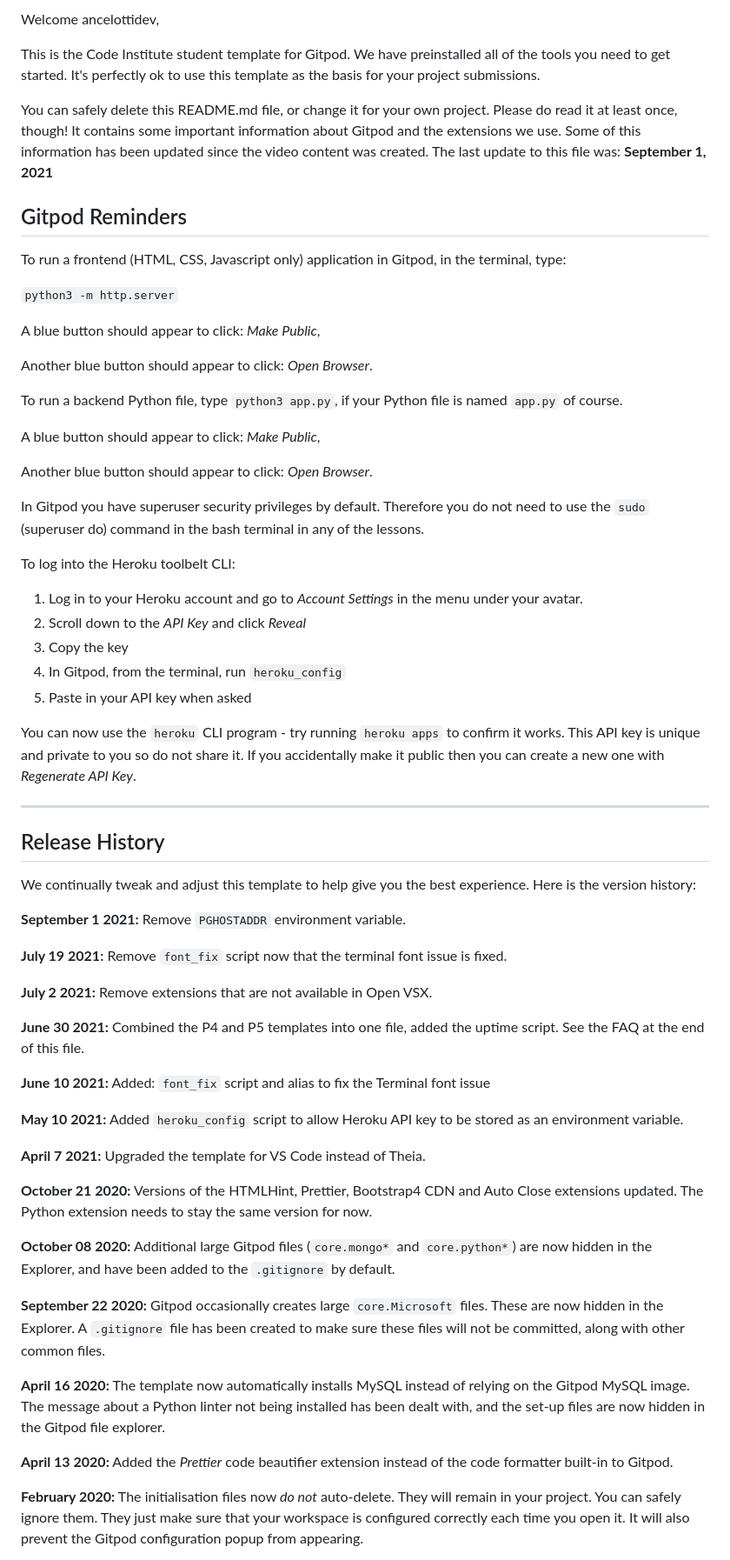
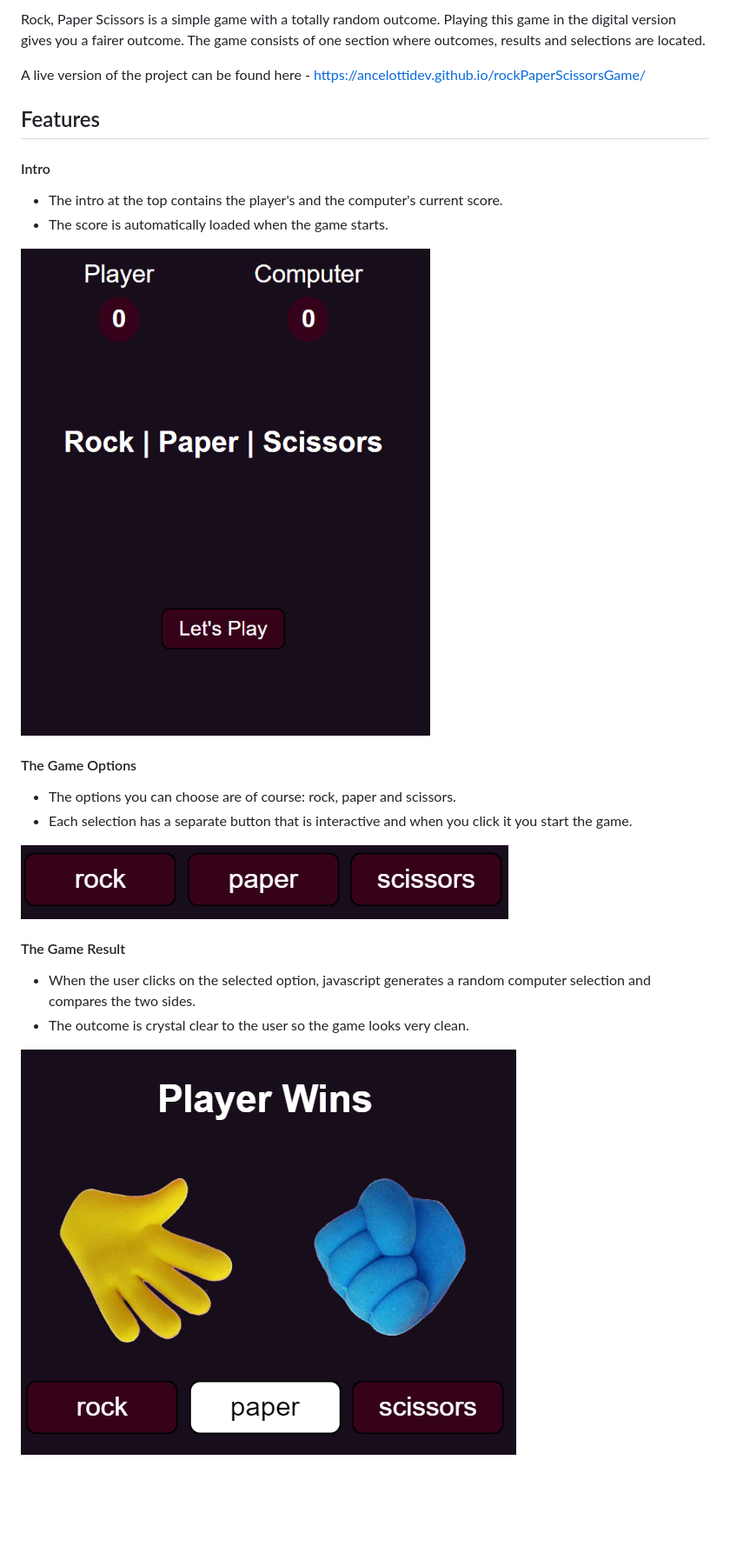
Before and after one commit to ancelottidev/rockPaperScissorsGame, a Markdown page: README.md, the part around the change printed below. Shown: that part at 87% size. GitHub-like rendering; pictures changed too: assets/Let's Play.png (added), assets/options.png (added), assets/outcomes-player.png (added); blank space fills up the shorter version.

Commit message:
Add core structure of readme file2

```diff
--- a/README.md
+++ b/README.md
@@ -2,67 +3,29 @@
 
-Welcome ancelottidev,
+Rock, Paper Scissors is a simple game with a totally random outcome. Playing this game in the digital version gives you a fairer outcome.
+The game consists of one section where outcomes, results and selections are located.
 
-This is the Code Institute student template for Gitpod. We have preinstalled all of the tools you need to get started. It's perfectly ok to use this template as the basis for your project submissions.
+A live version of the project can be found here - https://ancelottidev.github.io/rockPaperScissorsGame/
 
-You can safely delete this README.md file, or change it for your own project. Please do read it at least once, though! It contains some important information about Gitpod and the extensions we use. Some of this information has been updated since the video content was created. The last update to this file was: **September 1, 2021**
+## Features
 
-## Gitpod Reminders
+ #### Intro
 
-To run a frontend (HTML, CSS, Javascript only) application in Gitpod, in the terminal, type:
+  - The intro at the top contains the player's and the computer's current score.
+  - The score is automatically loaded when the game starts.
 
-`python3 -m http.server`
+  ![Header and Navigation](/assets/Let's%20Play.png)
 
-A blue button should appear to click: _Make Public_,
+  #### The Game Options
 
-Another blue button should appear to click: _Open Browser_.
+  - The options you can choose are of course: rock, paper and scissors.
+  - Each selection has a separate button that is interactive and when you click it you start the game.
 
-To run a backend Python file, type `python3 app.py`, if your Python file is named `app.py` of course.
+  ![The Game Options](/assets/options.png)
 
-A blue button should appear to click: _Make Public_,
+  #### The Game Result
 
-Another blue button should appear to click: _Open Browser_.
+  - When the user clicks on the selected option, javascript generates a random computer selection and compares the two sides.
+  - The outcome is crystal clear to the user so the game looks very clean.
 
-In Gitpod you have superuser security privileges by default. Therefore you do not need to use the `sudo` (superuser do) command in the bash terminal in any of the lessons.
+  ![The Game Result](/assets/outcomes-player.png)
 
-To log into the Heroku toolbelt CLI:
-
-1. Log in to your Heroku account and go to *Account Settings* in the menu under your avatar.
-2. Scroll down to the *API Key* and click *Reveal*
-3. Copy the key
-4. In Gitpod, from the terminal, run `heroku_config`
-5. Paste in your API key when asked
-
-You can now use the `heroku` CLI program - try running `heroku apps` to confirm it works. This API key is unique and private to you so do not share it. If you accidentally make it public then you can create a new one with _Regenerate API Key_.
-
-------
-
-## Release History
-
-We continually tweak and adjust this template to help give you the best experience. Here is the version history:
-
-**September 1 2021:** Remove `PGHOSTADDR` environment variable.
-
-**July 19 2021:** Remove `font_fix` script now that the terminal font issue is fixed.
-
-**July 2 2021:** Remove extensions that are not available in Open VSX.
-
-**June 30 2021:** Combined the P4 and P5 templates into one file, added the uptime script. See the FAQ at the end of this file.
-
-**June 10 2021:** Added: `font_fix` script and alias to fix the Terminal font issue
-
-**May 10 2021:** Added `heroku_config` script to allow Heroku API key to be stored as an environment variable.
-
-**April 7 2021:** Upgraded the template for VS Code instead of Theia.
-
-**October 21 2020:** Versions of the HTMLHint, Prettier, Bootstrap4 CDN and Auto Close extensions updated. The Python extension needs to stay the same version for now.
-
-**October 08 2020:** Additional large Gitpod files (`core.mongo*` and `core.python*`) are now hidden in the Explorer, and have been added to the `.gitignore` by default.
-
-**September 22 2020:** Gitpod occasionally creates large `core.Microsoft` files. These are now hidden in the Explorer. A `.gitignore` file has been created to make sure these files will not be committed, along with other common files.
-
-**April 16 2020:** The template now automatically installs MySQL instead of relying on the Gitpod MySQL image. The message about a Python linter not being installed has been dealt with, and the set-up files are now hidden in the Gitpod file explorer.
-
-**April 13 2020:** Added the _Prettier_ code beautifier extension instead of the code formatter built-in to Gitpod.
-
-**February 2020:** The initialisation files now _do not_ auto-delete. They will remain in your project. You can safely ignore them. They just make sure that your workspace is configured correctly each time you open it. It will also prevent the Gitpod configuration popup from appearing.
-
```
Also changed, not shown: other parts of README.md (+3 -41 lines), assets/responsivness.png (added).
